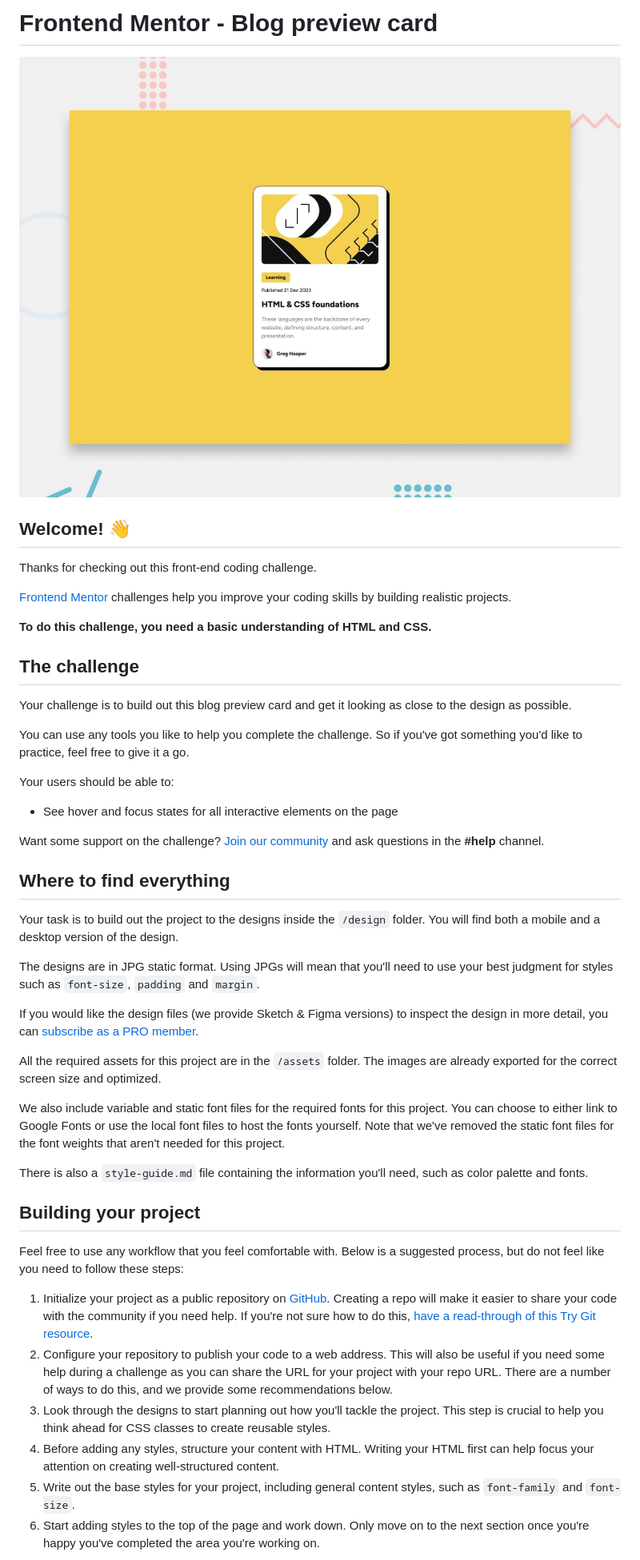
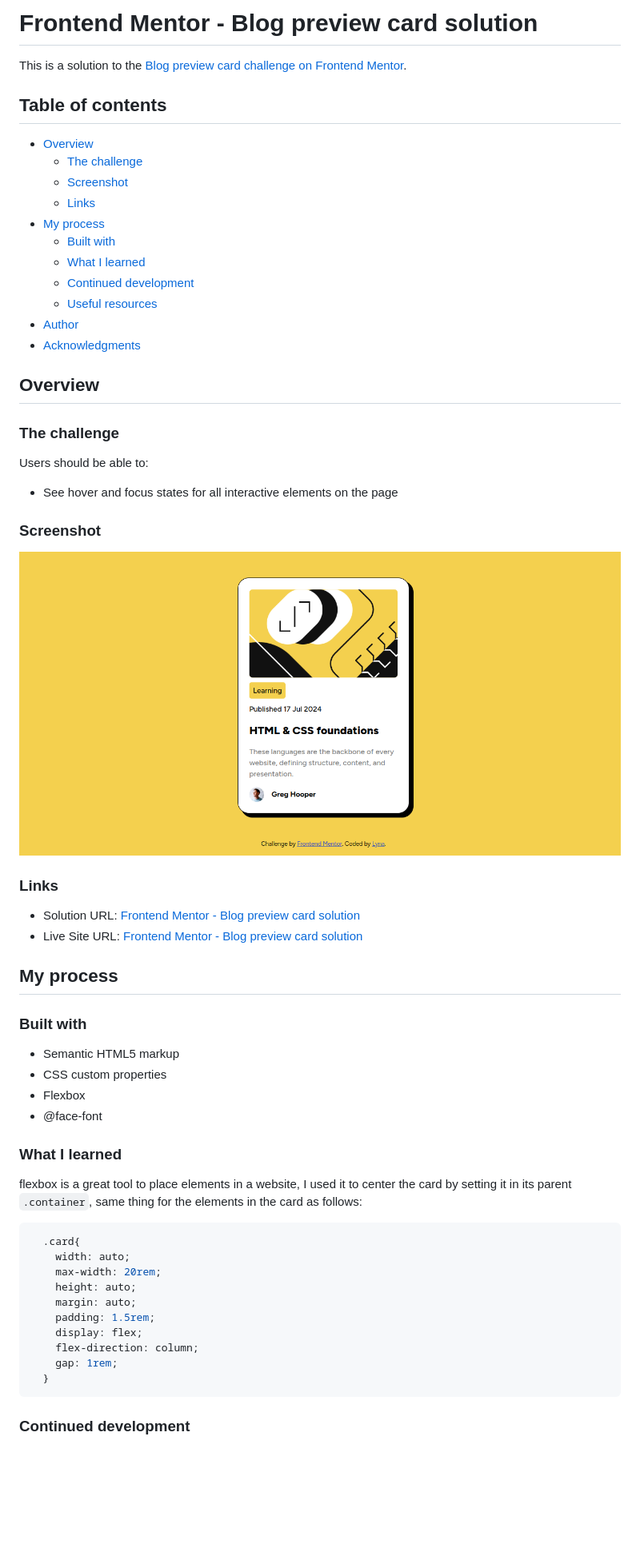
Before and after one commit to lynaIFR/blog-preview-card, a Markdown page: README.md, the part around the change printed below. Shown: that part at 80% size. GitHub-like rendering; pictures changed too: design/Screenshot.jpg (added); blank space fills up the shorter version.

Commit message:
final project

````diff
--- a/README.md
+++ b/README.md
@@ -1,49 +1,63 @@
-# Frontend Mentor - Blog preview card
+# Frontend Mentor - Blog preview card solution
 
-![Design preview for the Blog preview card coding challenge](./design/desktop-preview.jpg)
+This is a solution to the [Blog preview card challenge on Frontend Mentor](https://www.frontendmentor.io/challenges/blog-preview-card-ckPaj01IcS).
 
-## Welcome! 👋
+## Table of contents
 
-Thanks for checking out this front-end coding challenge.
+- [Overview](#overview)
+  - [The challenge](#the-challenge)
+  - [Screenshot](#screenshot)
+  - [Links](#links)
+- [My process](#my-process)
+  - [Built with](#built-with)
+  - [What I learned](#what-i-learned)
+  - [Continued development](#continued-development)
+  - [Useful resources](#useful-resources)
+- [Author](#author)
+- [Acknowledgments](#acknowledgments)
 
-[Frontend Mentor](https://www.frontendmentor.io) challenges help you improve your coding skills by building realistic projects.
+## Overview
 
-**To do this challenge, you need a basic understanding of HTML and CSS.**
+### The challenge
 
-## The challenge
-
-Your challenge is to build out this blog preview card and get it looking as close to the design as possible.
-
-You can use any tools you like to help you complete the challenge. So if you've got something you'd like to practice, feel free to give it a go.
-
-Your users should be able to:
+Users should be able to:
 
 - See hover and focus states for all interactive elements on the page
 
-Want some support on the challenge? [Join our community](https://www.frontendmentor.io/community) and ask questions in the **#help** channel.
+### Screenshot
 
-## Where to find everything
+![](./design/Screenshot.jpg)
 
-Your task is to build out the project to the designs inside the `/design` folder. You will find both a mobile and a desktop version of the design.
 
-The designs are in JPG static format. Using JPGs will mean that you'll need to use your best judgment for styles such as `font-size`, `padding` and `margin`.
+### Links
 
-If you would like the design files (we provide Sketch & Figma versions) to inspect the design in more detail, you can [subscribe as a PRO member](https://www.frontendmentor.io/pro).
+- Solution URL: [Frontend Mentor - Blog preview card solution](https://your-solution-url.com)
+- Live Site URL: [Frontend Mentor - Blog preview card solution](https://lynaifr.github.io/blog-preview-card-main/)
 
-All the required assets for this project are in the `/assets` folder. The images are already exported for the correct screen size and optimized.
+## My process
 
-We also include variable and static font files for the required fonts for this project. You can choose to either link to Google Fonts or use the local font files to host the fonts yourself. Note that we've removed the static font files for the font weights that aren't needed for this project.
+### Built with
 
-There is also a `style-guide.md` file containing the information you'll need, such as color palette and fonts.
+- Semantic HTML5 markup
+- CSS custom properties
+- Flexbox
+- @face-font
 
-## Building your project
+### What I learned
 
-Feel free to use any workflow that you feel comfortable with. Below is a suggested process, but do not feel like you need to follow these steps:
+flexbox is a great tool to place elements in a website, I used it to center the card by setting it in its parent ```.container```, same thing for the elements in the card as follows:
+```css
+  .card{
+    width: auto;
+    max-width: 20rem;
+    height: auto;
+    margin: auto;
+    padding: 1.5rem;
+    display: flex;
+    flex-direction: column;
+    gap: 1rem;
+  }
+```
 
-1. Initialize your project as a public repository on [GitHub](https://github.com/). Creating a repo will make it easier to share your code with the community if you need help. If you're not sure how to do this, [have a read-through of this Try Git resource](https://try.github.io/).
-2. Configure your repository to publish your code to a web address. This will also be useful if you need some help during a challenge as you can share the URL for your project with your repo URL. There are a number of ways to do this, and we provide some recommendations below.
-3. Look through the designs to start planning out how you'll tackle the project. This step is crucial to help you think ahead for CSS classes to create reusable styles.
-4. Before adding any styles, structure your content with HTML. Writing your HTML first can help focus your attention on creating well-structured content.
-5. Write out the base styles for your project, including general content styles, such as `font-family` and `font-size`.
-6. Start adding styles to the top of the page and work down. Only move on to the next section once you're happy you've completed the area you're working on.
+### Continued development
 
````
Also changed, not shown: other parts of README.md (+6 -40 lines), README-template.md (deleted, +0 -110 lines), 3 other files.
